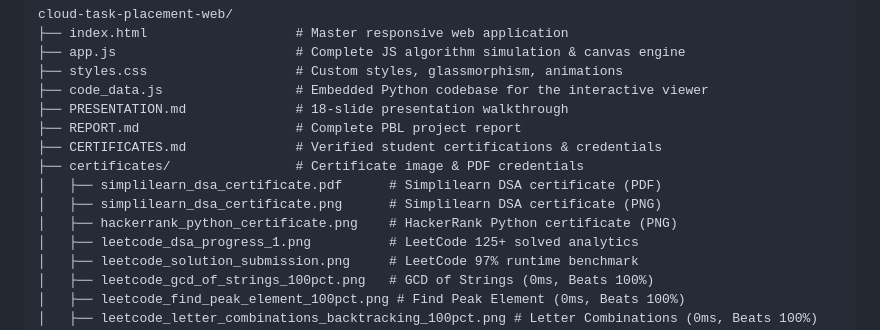
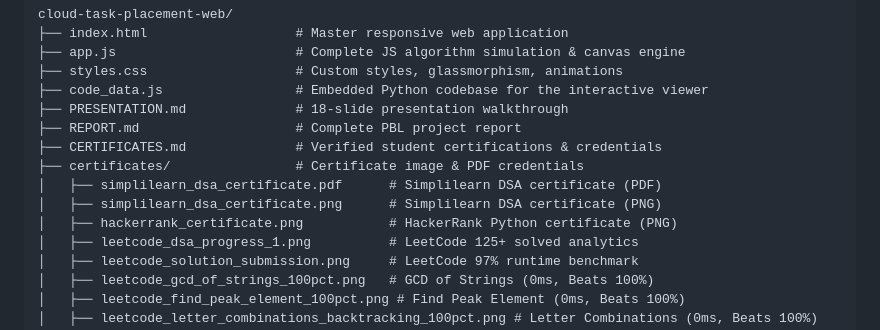
Before and after one commit to keerthanchowdary0369/cloud-task-placement, a Markdown page: README.md, the part around the change. Rendered like a GitHub page.

Commit message:
docs: add and update hackerrank_certificate.png in certificates and CERTIFICATES.md

```diff
--- a/README.md
+++ b/README.md
@@ -81,7 +81,7 @@ cloud-task-placement-web/
 ├── certificates/                # Certificate image & PDF credentials
 │   ├── simplilearn_dsa_certificate.pdf      # Simplilearn DSA certificate (PDF)
 │   ├── simplilearn_dsa_certificate.png      # Simplilearn DSA certificate (PNG)
-│   ├── hackerrank_python_certificate.png    # HackerRank Python certificate (PNG)
+│   ├── hackerrank_certificate.png           # HackerRank Python certificate (PNG)
 │   ├── leetcode_dsa_progress_1.png          # LeetCode 125+ solved analytics
 │   ├── leetcode_solution_submission.png     # LeetCode 97% runtime benchmark
 │   ├── leetcode_gcd_of_strings_100pct.png   # GCD of Strings (0ms, Beats 100%)
```
Also changed, not shown: CERTIFICATES.md (+7 -7 lines), certificates/hackerrank_certificate.png (added).
